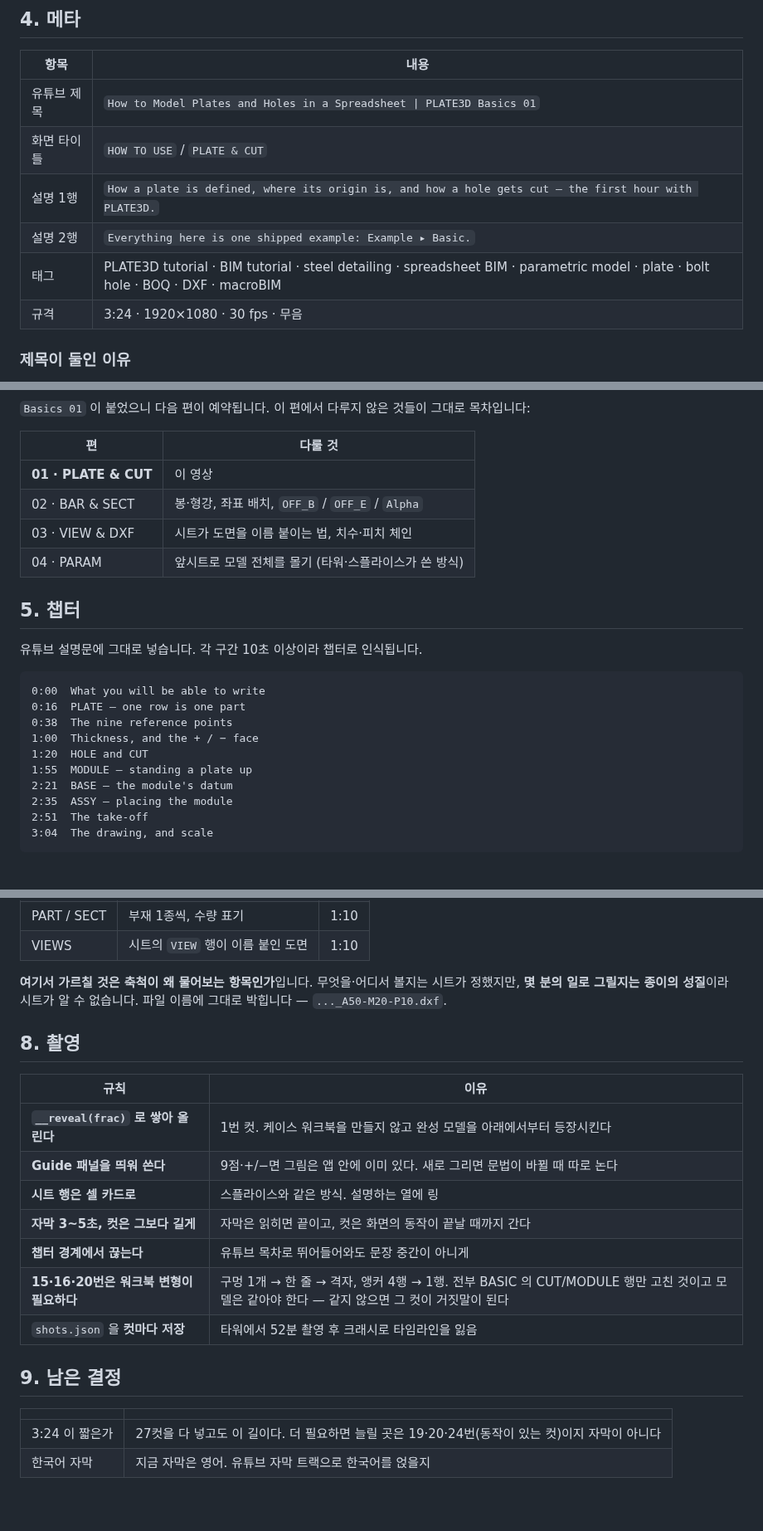
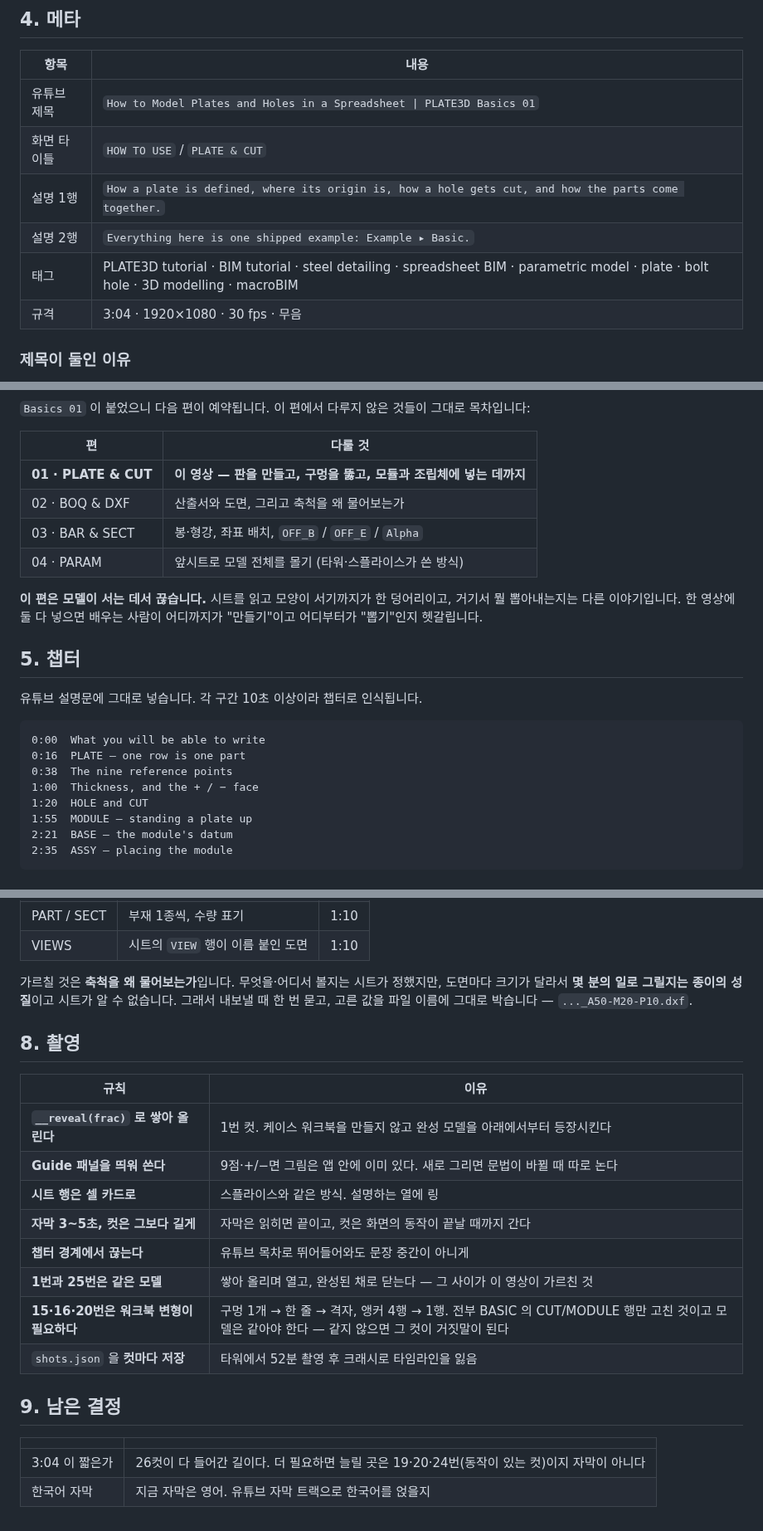
Before and after one commit to macroBIM/macroBIM, a Markdown page: plate3d/video/SCRIPT_BASIC.md, 3 parts joined by grey strips. Shown at 83% size. Drawn GitHub-style.

Commit message:
Stop the first teaching film where the model stands up
It ran to Save BOQ and Save DXF, which is a different subject wearing the
same film. Reading a sheet until a shape exists is one thing to learn;
getting deliverables out of that shape is another, and a viewer watching
both in one sitting cannot tell where the first ends. So this one now
closes on the assembly, and the take-off and the drawing become episode
02 - the research for them is kept in the script rather than thrown away,
as that episode's starting point.

The film also gains a proper ending instead of stopping at a menu. Cut 1
builds the model up from the ground and cut 25 is the same model turning,
finished: what happened in between is what the film taught.

26 cuts, 3:04, eight chapters.

Co-Authored-By: Claude Opus 5 <noreply@anthropic.com>
Claude-Session: https://claude.ai/code/session_01EnGhhpynbq7sNRTi2ok7Eu

````diff
--- a/plate3d/video/SCRIPT_BASIC.md
+++ b/plate3d/video/SCRIPT_BASIC.md
@@ -54,10 +54,10 @@
 |---|---|
 | 유튜브 제목 | `How to Model Plates and Holes in a Spreadsheet \| PLATE3D Basics 01` |
 | 화면 타이틀 | `HOW TO USE` / `PLATE & CUT` |
-| 설명 1행 | `How a plate is defined, where its origin is, and how a hole gets cut — the first hour with PLATE3D.` |
+| 설명 1행 | `How a plate is defined, where its origin is, how a hole gets cut, and how the parts come together.` |
 | 설명 2행 | `Everything here is one shipped example: Example ▸ Basic.` |
-| 태그 | PLATE3D tutorial · BIM tutorial · steel detailing · spreadsheet BIM · parametric model · plate · bolt hole · BOQ · DXF · macroBIM |
-| 규격 | 3:24 · 1920×1080 · 30 fps · 무음 |
+| 태그 | PLATE3D tutorial · BIM tutorial · steel detailing · spreadsheet BIM · parametric model · plate · bolt hole · 3D modelling · macroBIM |
+| 규격 | 3:04 · 1920×1080 · 30 fps · 무음 |
 
 ### 제목이 둘인 이유
 
@@ -78,10 +78,14 @@
 
 | 편 | 다룰 것 |
 |---|---|
-| **01 · PLATE & CUT** | 이 영상 |
-| 02 · BAR & SECT | 봉·형강, 좌표 배치, `OFF_B` / `OFF_E` / `Alpha` |
-| 03 · VIEW & DXF | 시트가 도면을 이름 붙이는 법, 치수·피치 체인 |
+| **01 · PLATE & CUT** | **이 영상 — 판을 만들고, 구멍을 뚫고, 모듈과 조립체에 넣는 데까지** |
+| 02 · BOQ & DXF | 산출서와 도면, 그리고 축척을 왜 물어보는가 |
+| 03 · BAR & SECT | 봉·형강, 좌표 배치, `OFF_B` / `OFF_E` / `Alpha` |
 | 04 · PARAM | 앞시트로 모델 전체를 몰기 (타워·스플라이스가 쓴 방식) |
+
+**이 편은 모델이 서는 데서 끊습니다.** 시트를 읽고 모양이 서기까지가 한 덩어리이고,
+거기서 뭘 뽑아내는지는 다른 이야기입니다. 한 영상에 둘 다 넣으면 배우는 사람이
+어디까지가 "만들기"이고 어디부터가 "뽑기"인지 헷갈립니다.
 
 ## 5. 챕터
 
@@ -96,8 +100,6 @@
 1:55  MODULE — standing a plate up
 2:21  BASE — the module's datum
 2:35  ASSY — placing the module
-2:51  The take-off
-3:04  The drawing, and scale
 ```
 
 
@@ -182,9 +182,9 @@ dx  dy  [dz]  repeat        dx2  dy2  [dz2]  repeat2      →  (repeat+1) × (re
 | PART / SECT | 부재 1종씩, 수량 표기 | 1:10 |
 | VIEWS | 시트의 `VIEW` 행이 이름 붙인 도면 | 1:10 |
 
-**여기서 가르칠 것은 축척이 왜 물어보는 항목인가**입니다. 무엇을·어디서 볼지는
-시트가 정했지만, **몇 분의 일로 그릴지는 종이의 성질**이라 시트가 알 수 없습니다.
-파일 이름에 그대로 박힙니다 — `..._A50-M20-P10.dxf`.
+가르칠 것은 **축척을 왜 물어보는가**입니다. 무엇을·어디서 볼지는 시트가 정했지만,
+도면마다 크기가 달라서 **몇 분의 일로 그릴지는 종이의 성질**이고 시트가 알 수 없습니다.
+그래서 내보낼 때 한 번 묻고, 고른 값을 파일 이름에 그대로 박습니다 — `..._A50-M20-P10.dxf`.
 
 ## 8. 촬영
 
@@ -195,6 +195,7 @@ dx  dy  [dz]  repeat        dx2  dy2  [dz2]  repeat2      →  (repeat+1) × (re
 | **시트 행은 셀 카드로** | 스플라이스와 같은 방식. 설명하는 열에 링 |
 | **자막 3~5초, 컷은 그보다 길게** | 자막은 읽히면 끝이고, 컷은 화면의 동작이 끝날 때까지 간다 |
 | **챕터 경계에서 끊는다** | 유튜브 목차로 뛰어들어와도 문장 중간이 아니게 |
+| **1번과 25번은 같은 모델** | 쌓아 올리며 열고, 완성된 채로 닫는다 — 그 사이가 이 영상이 가르친 것 |
 | **15·16·20번은 워크북 변형이 필요하다** | 구멍 1개 → 한 줄 → 격자, 앵커 4행 → 1행. 전부 BASIC 의 CUT/MODULE 행만 고친 것이고 모델은 같아야 한다 — 같지 않으면 그 컷이 거짓말이 된다 |
 | `shots.json` 을 **컷마다 저장** | 타워에서 52분 촬영 후 크래시로 타임라인을 잃음 |
 
@@ -202,5 +203,5 @@ dx  dy  [dz]  repeat        dx2  dy2  [dz2]  repeat2      →  (repeat+1) × (re
 
 | | |
 |---|---|
-| 3:24 이 짧은가 | 27컷을 다 넣고도 이 길이다. 더 필요하면 늘릴 곳은 19·20·24번(동작이 있는 컷)이지 자막이 아니다 |
+| 3:04 이 짧은가 | 26컷이 다 들어간 길이다. 더 필요하면 늘릴 곳은 19·20·24번(동작이 있는 컷)이지 자막이 아니다 |
 | 한국어 자막 | 지금 자막은 영어. 유튜브 자막 트랙으로 한국어를 얹을지 |
````
Also changed, not shown: other parts of plate3d/video/SCRIPT_BASIC.md (+5 -7 lines).
